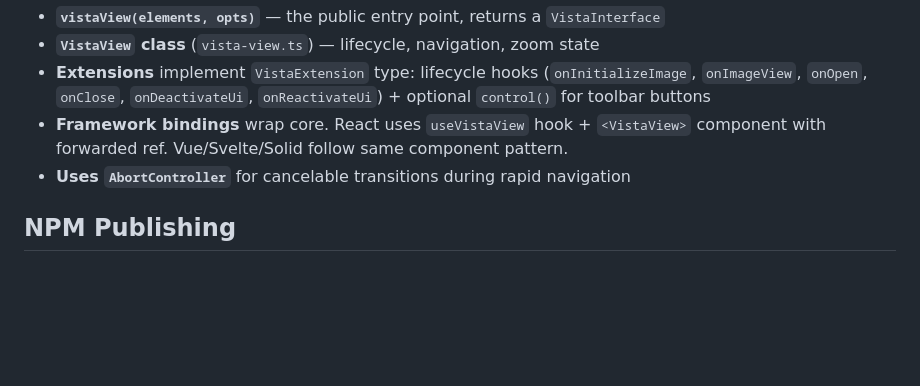
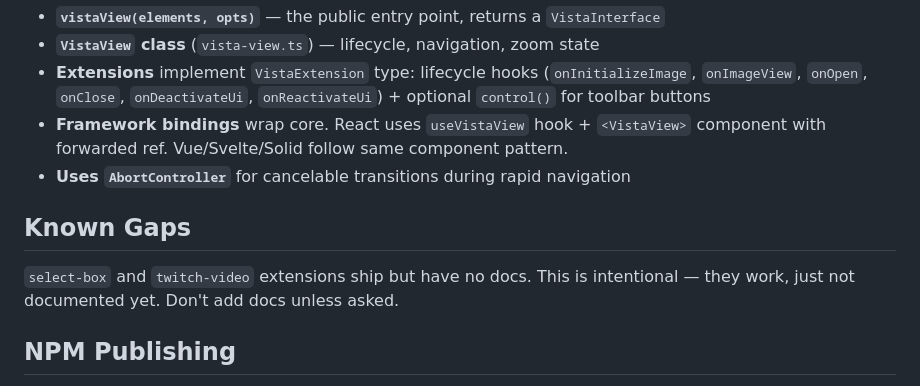
Before and after one commit to juji/vistaview, a Markdown page: AGENTS.md, the part around the change. Drawn GitHub-style; blank space fills up the shorter version.

Commit message:
docs: note select-box and twitch-video are intentionally undocumented

```diff
--- a/AGENTS.md
+++ b/AGENTS.md
@@ -53,6 +53,10 @@ Each sub-package has its own `package.json`, `vite.config.ts`, `vitest.config.ts
 - **Framework bindings** wrap core. React uses `useVistaView` hook + `<VistaView>` component with forwarded ref. Vue/Svelte/Solid follow same component pattern.
 - **Uses `AbortController`** for cancelable transitions during rapid navigation
 
+## Known Gaps
+
+`select-box` and `twitch-video` extensions ship but have no docs. This is intentional — they work, just not documented yet. Don't add docs unless asked.
+
 ## NPM Publishing
 
 Root `package.json` is the published artifact. `pnpm publish --access public` on push to `main` (latest tag) or `dev` (next tag). CI in `.github/workflows/`.
```
